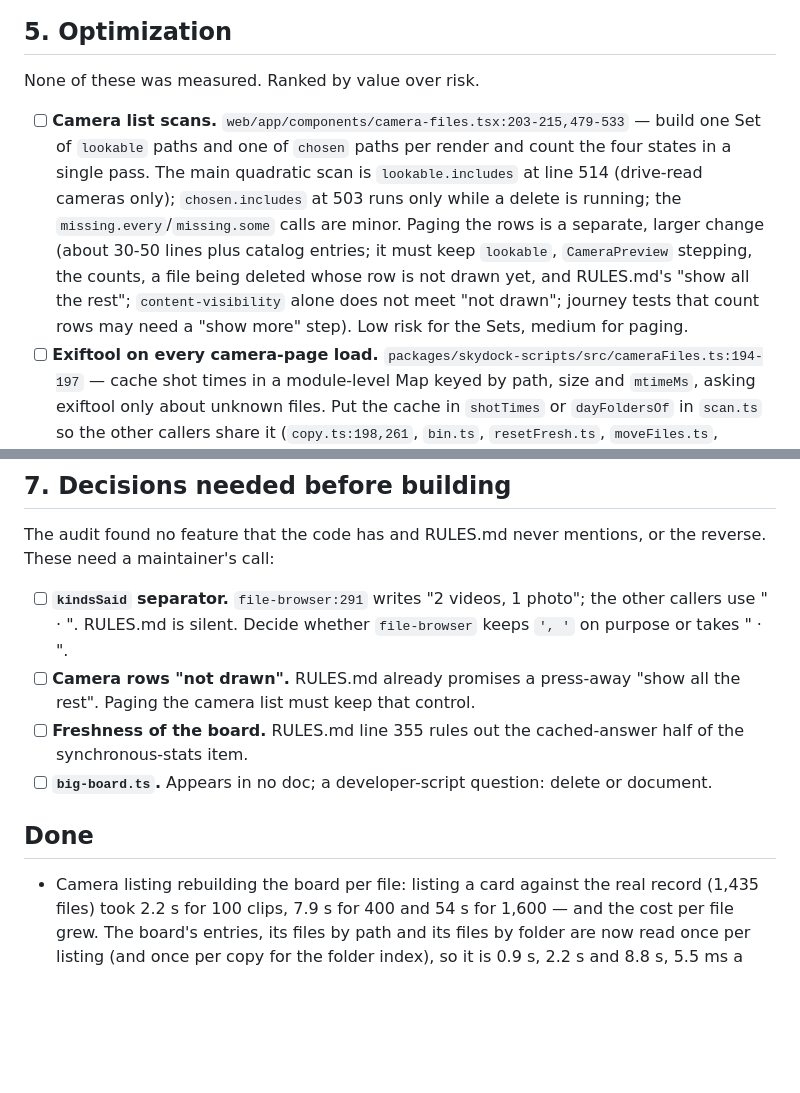
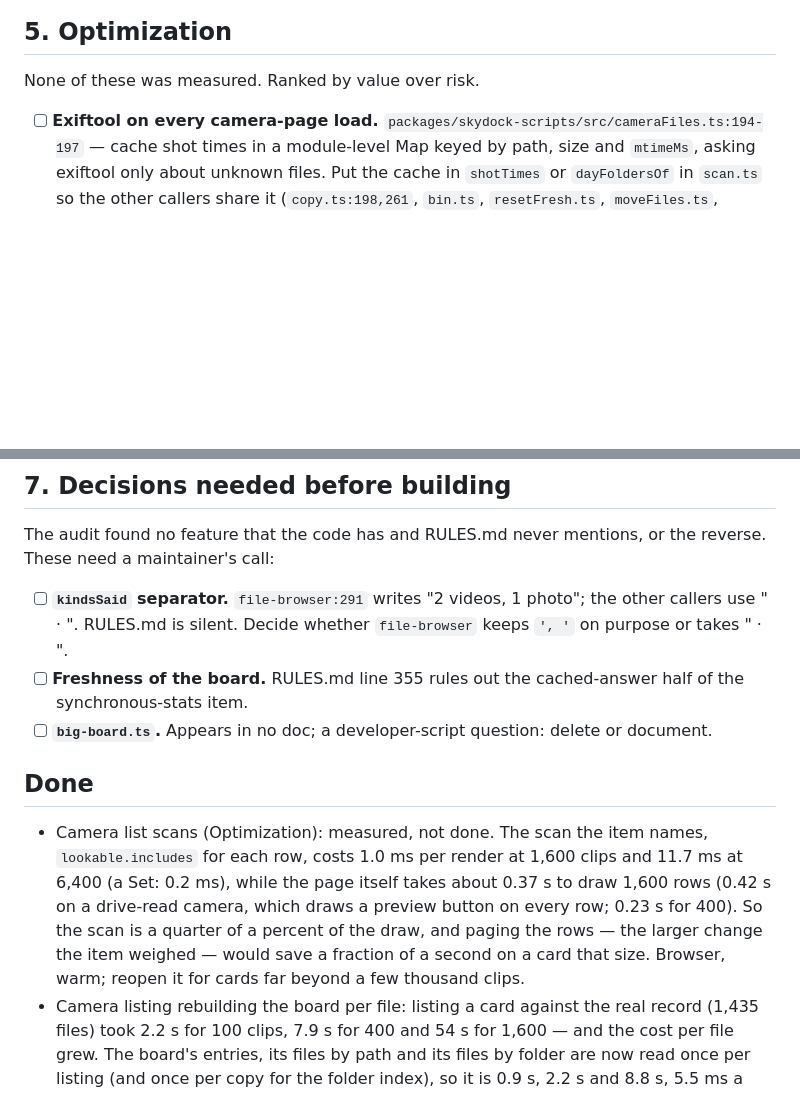
Before and after one commit to didiercapozzi/skydock, a Markdown page: TODO.md, 2 parts joined by grey strips. GitHub-like rendering; blank space fills up the shorter version.

Commit message:
docs: TODO.md — the camera list scans measured and closed (1 ms of a 370 ms draw at 1,600 clips)

```diff
--- a/TODO.md
+++ b/TODO.md
@@ -71,7 +71,6 @@ From the read-only audit of 2026-10-06: every point was raised by a finder and t
 
 None of these was measured. Ranked by value over risk.
 
-- [ ] **Camera list scans.** `web/app/components/camera-files.tsx:203-215,479-533` — build one Set of `lookable` paths and one of `chosen` paths per render and count the four states in a single pass. The main quadratic scan is `lookable.includes` at line 514 (drive-read cameras only); `chosen.includes` at 503 runs only while a delete is running; the `missing.every`/`missing.some` calls are minor. Paging the rows is a separate, larger change (about 30-50 lines plus catalog entries; it must keep `lookable`, `CameraPreview` stepping, the counts, a file being deleted whose row is not drawn yet, and RULES.md's "show all the rest"; `content-visibility` alone does not meet "not drawn"; journey tests that count rows may need a "show more" step). Low risk for the Sets, medium for paging.
 - [ ] **Exiftool on every camera-page load.** `packages/skydock-scripts/src/cameraFiles.ts:194-197` — cache shot times in a module-level Map keyed by path, size and `mtimeMs`, asking exiftool only about unknown files. Put the cache in `shotTimes` or `dayFoldersOf` in `scan.ts` so the other callers share it (`copy.ts:198,261`, `bin.ts`, `resetFresh.ts`, `moveFiles.ts`, `kioCamera.ts`); those read the originals folder, whose time can be corrected, which the key must handle. Helps drive-mounted cards only, not MTP/KDE. Medium.
 - [ ] **Parallel macOS tool downloads.** `scripts/fetch-tools.ts:94-111` — run the loop with `Promise.all`; only the two macOS targets have two archives. Saves about one 80 MB download on a release build. 0 to +2 lines, low.
 
@@ -86,12 +85,12 @@ None of these was measured. Ranked by value over risk.
 The audit found no feature that the code has and RULES.md never mentions, or the reverse. These need a maintainer's call:
 
 - [ ] **`kindsSaid` separator.** `file-browser:291` writes "2 videos, 1 photo"; the other callers use " · ". RULES.md is silent. Decide whether `file-browser` keeps `', '` on purpose or takes " · ".
-- [ ] **Camera rows "not drawn".** RULES.md already promises a press-away "show all the rest". Paging the camera list must keep that control.
 - [ ] **Freshness of the board.** RULES.md line 355 rules out the cached-answer half of the synchronous-stats item.
 - [ ] **`big-board.ts`.** Appears in no doc; a developer-script question: delete or document.
 
 ## Done
 
+- Camera list scans (Optimization): measured, not done. The scan the item names, `lookable.includes` for each row, costs 1.0 ms per render at 1,600 clips and 11.7 ms at 6,400 (a Set: 0.2 ms), while the page itself takes about 0.37 s to draw 1,600 rows (0.42 s on a drive-read camera, which draws a preview button on every row; 0.23 s for 400). So the scan is a quarter of a percent of the draw, and paging the rows — the larger change the item weighed — would save a fraction of a second on a card that size. Browser, warm; reopen it for cards far beyond a few thousand clips.
 - Camera listing rebuilding the board per file: listing a card against the real record (1,435 files) took 2.2 s for 100 clips, 7.9 s for 400 and 54 s for 1,600 — and the cost per file grew. The board's entries, its files by path and its files by folder are now read once per listing (and once per copy for the folder index), so it is 0.9 s, 2.2 s and 8.8 s, 5.5 ms a file, flat. What is left per file is the shot time (exiftool), the stat and the bytes check: the exiftool item below is next if that matters.
 - Thumbnail route blocking on disk (Optimization): measured, not done. A cached thumbnail holds the server's thread for about 0.09 ms (95% under 0.15 ms, worst 0.56 ms), and 300 at once take 27 ms in all — and a page's requests arrive one by one, not at once. A cold frame is cut by ffmpeg, which is asynchronous (60 frames in 3.2 s of wall time with the thread free). Warm cache, local disk, 1280×720 test clip: reopen it if a slower disk (the host's mount, a cold cache) shows otherwise.
 - Zoomed timeline re-requests thumbnails: the strip's pictures are now cut at the middles of the cells of a grid the zoom alone sets (a slot wide, or half a second if that is more), so a zoomed clip played on asks for the one picture that comes into view instead of all eight again each half second — 83 distinct frames over twenty seconds of following before, 12 or so after. RULES.md now says it (it said nothing of the timeline's pictures); the side effect is that a slot's picture is the nearest of the grid, up to half a cell off its middle at high zoom, and the strip changes in whole cells.
```
